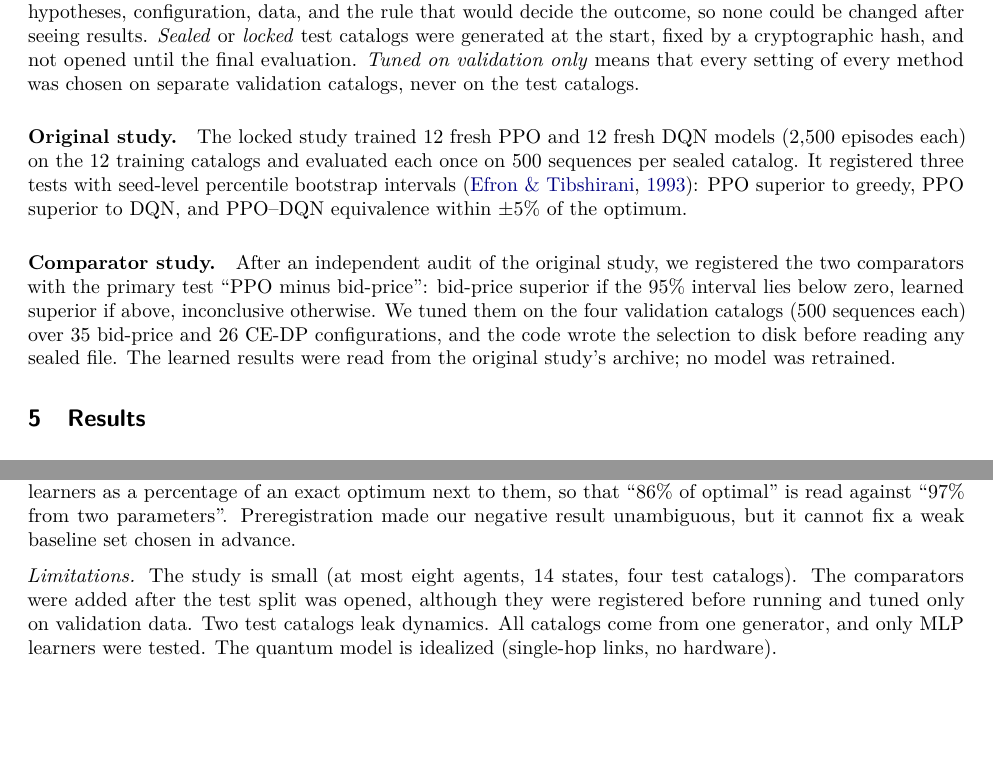
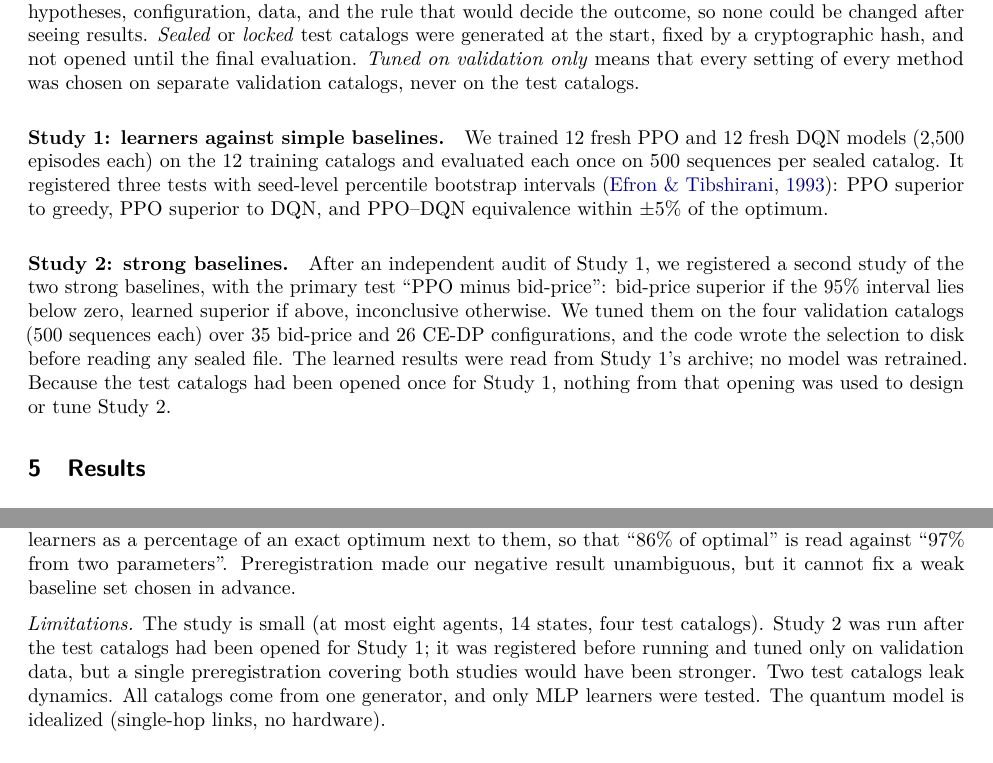
Before and after one commit to Youngei402tw/eQMARL-SLAM-Codex, a LaTeX paper (docs/paper/tmlr/BELLROUTE_TMLR_SHORT.tex): two parts of pages 4 and 6 of 9, joined at a grey line, cut so that both start at the same text, the shorter picture padded with empty space. Compiled offline with pdfLaTeX.

Commit message:
paper (short): frame the work as Study 1 and Study 2
Replaces 'original study' and 'added after the original study' with a
two-study framing (Study 1: learners against simple baselines; Study 2:
strong baselines). The timing is still disclosed once in the protocol
and once in the limitations: Study 2 ran after the test catalogs had
been opened for Study 1, was registered before running, and was tuned
on validation data only.

Co-Authored-By: Claude Opus 5.5 <noreply@anthropic.com>
Claude-Session: https://claude.ai/code/session_017svYDYMpjbwDiHuW9gfKoa

```diff
--- a/docs/paper/tmlr/BELLROUTE_TMLR_SHORT.tex
+++ b/docs/paper/tmlr/BELLROUTE_TMLR_SHORT.tex
@@ -132,9 +132,9 @@ earning $\sum_{e\in M_t}G_e$ and spending $|M_t|$ pairs. The matching constraint
 
 \paragraph{Terms.} \emph{Preregistered} means that, before each experiment ran, we committed to a public repository its hypotheses, configuration, data, and the rule that would decide the outcome, so none could be changed after seeing results. \emph{Sealed} or \emph{locked} test catalogs were generated at the start, fixed by a cryptographic hash, and not opened until the final evaluation. \emph{Tuned on validation only} means that every setting of every method was chosen on separate validation catalogs, never on the test catalogs.
 
-\paragraph{Original study.} The locked study trained 12 fresh PPO and 12 fresh DQN models (2{,}500 episodes each) on the 12 training catalogs and evaluated each once on 500 sequences per sealed catalog. It registered three tests with seed-level percentile bootstrap intervals \citep{efron1993introduction}: PPO superior to greedy, PPO superior to DQN, and PPO--DQN equivalence within $\pm5\%$ of the optimum.
+\paragraph{Study 1: learners against simple baselines.} We trained 12 fresh PPO and 12 fresh DQN models (2{,}500 episodes each) on the 12 training catalogs and evaluated each once on 500 sequences per sealed catalog. It registered three tests with seed-level percentile bootstrap intervals \citep{efron1993introduction}: PPO superior to greedy, PPO superior to DQN, and PPO--DQN equivalence within $\pm5\%$ of the optimum.
 
-\paragraph{Comparator study.} After an independent audit of the original study, we registered the two comparators with the primary test ``PPO minus bid-price'': bid-price superior if the 95\% interval lies below zero, learned superior if above, inconclusive otherwise. We tuned them on the four validation catalogs (500 sequences each) over \bpConfigs{} bid-price and \ceConfigs{} CE-DP configurations, and the code wrote the selection to disk before reading any sealed file. The learned results were read from the original study's archive; no model was retrained.
+\paragraph{Study 2: strong baselines.} After an independent audit of Study 1, we registered a second study of the two strong baselines, with the primary test ``PPO minus bid-price'': bid-price superior if the 95\% interval lies below zero, learned superior if above, inconclusive otherwise. We tuned them on the four validation catalogs (500 sequences each) over \bpConfigs{} bid-price and \ceConfigs{} CE-DP configurations, and the code wrote the selection to disk before reading any sealed file. The learned results were read from Study 1's archive; no model was retrained. Because the test catalogs had been opened once for Study 1, nothing from that opening was used to design or tune Study 2.
 
 %======================================================================
 \section{Results}\label{sec:results}
@@ -192,7 +192,7 @@ A separate module re-derived every locked-study number from raw records, to with
 
 In budgeted allocation, greedy is a straw man because it ignores the opportunity cost of a unit. We recommend registering at least one pacing rule and one certainty-equivalent planner among the baselines, and reporting learners as a percentage of an exact optimum next to them, so that ``86\% of optimal'' is read against ``97\% from two parameters''. Preregistration made our negative result unambiguous, but it cannot fix a weak baseline set chosen in advance.
 
-\emph{Limitations.} The study is small (at most eight agents, 14 states, four test catalogs). The comparators were added after the test split was opened, although they were registered before running and tuned only on validation data. Two test catalogs leak dynamics. All catalogs come from one generator, and only MLP learners were tested. The quantum model is idealized (single-hop links, no hardware).
+\emph{Limitations.} The study is small (at most eight agents, 14 states, four test catalogs). Study 2 was run after the test catalogs had been opened for Study 1; it was registered before running and tuned only on validation data, but a single preregistration covering both studies would have been stronger. Two test catalogs leak dynamics. All catalogs come from one generator, and only MLP learners were tested. The quantum model is idealized (single-hop links, no hardware).
 
 %======================================================================
 \section{Conclusion}\label{sec:conclusion}
```
Also changed, not shown: docs/paper/tmlr/BELLROUTE_TMLR_SHORT.pdf, docs/paper/tmlr/BELLROUTE_TMLR_SHORT.tex (10 more changed lines), 1 other file.
